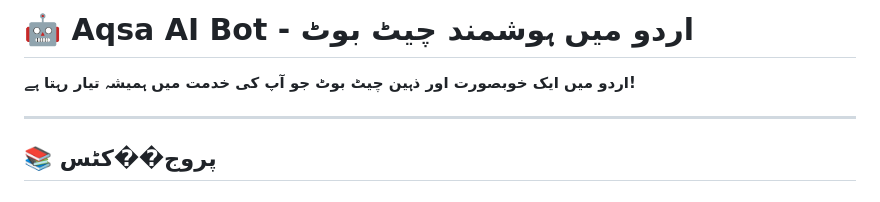
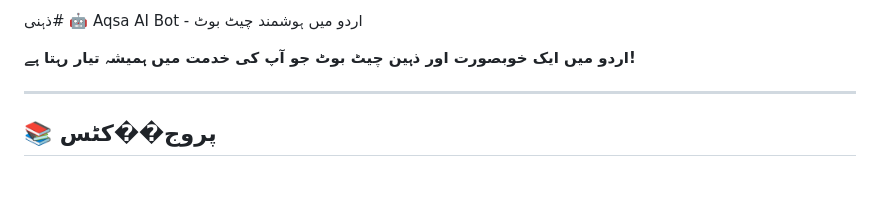
Before and after one commit to aqsaamir636-cmyk/aqsaamir636-cmyk.github.io, a Markdown page: README.md, the part around the change. GitHub-like rendering.

```diff
--- a/README.md
+++ b/README.md
@@ -1,4 +1,4 @@
-# 🤖 Aqsa AI Bot - اردو میں ہوشمند چیٹ بوٹ
+ذہنی# 🤖 Aqsa AI Bot - اردو میں ہوشمند چیٹ بوٹ
 
 **اردو میں ایک خوبصورت اور ذہین چیٹ بوٹ جو آپ کی خدمت میں ہمیشہ تیار رہتا ہے!**
 
```
